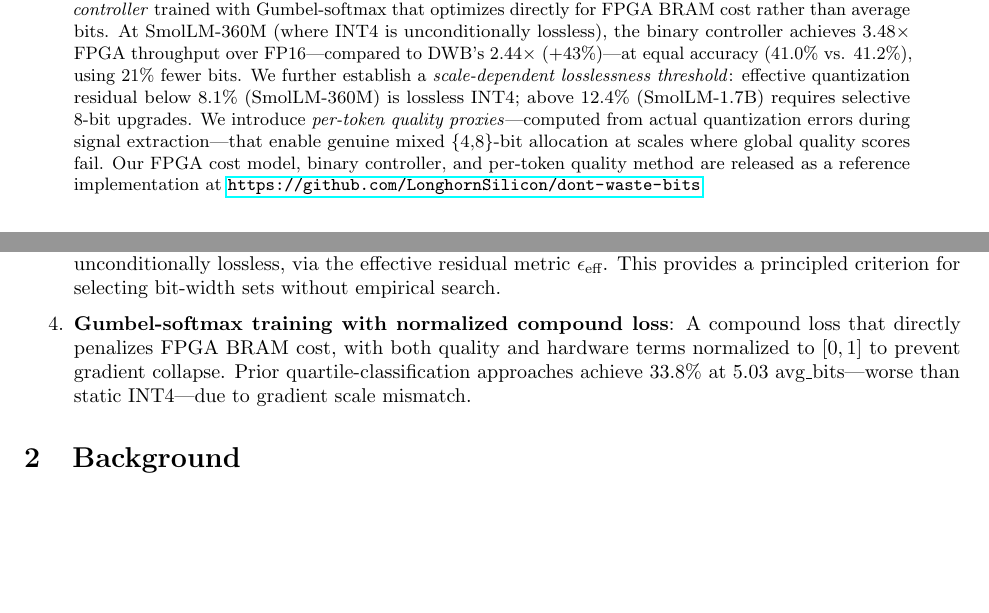
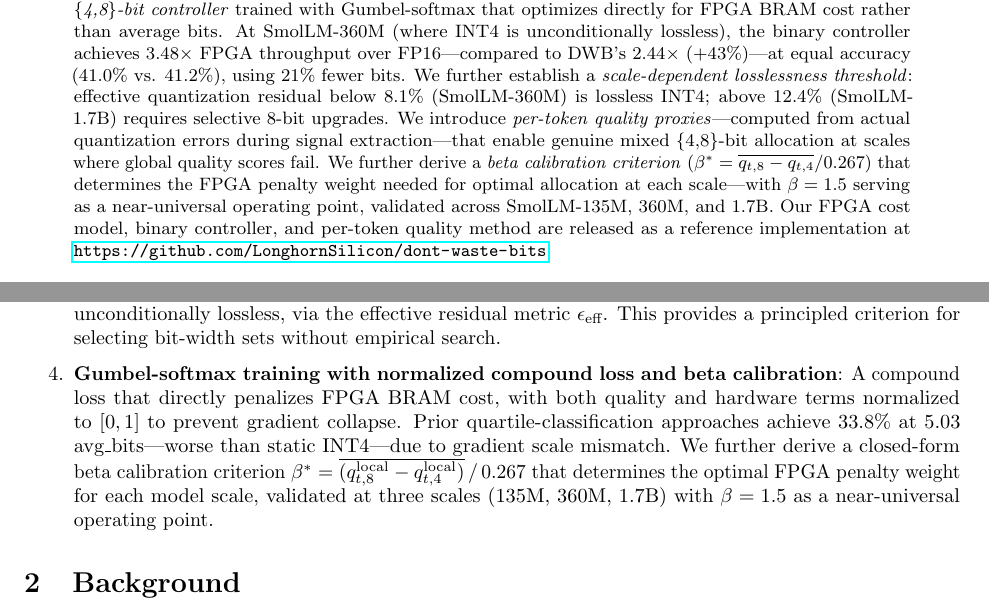
Before and after one commit to LonghornSilicon/dont-waste-bits, a LaTeX paper (research/paper/fpga_controller_paper.tex): two parts of pages 1 and 2 of 10, joined at a grey line, cut so that both start at the same text, the shorter picture padded with empty space. Compiled offline with pdfLaTeX.

Commit message:
research(results): update abstract + contribution #4 with three-scale beta calibration result
- Abstract: add sentence on beta* criterion + three-scale validation (135M, 360M, 1.7B)
- Contribution #4: extend with closed-form beta* = gap_mean/0.267 criterion, three-scale validation

Co-Authored-By: Claude Sonnet 4.6 <noreply@anthropic.com>

```diff
--- a/research/paper/fpga_controller_paper.tex
+++ b/research/paper/fpga_controller_paper.tex
@@ -31,7 +31,7 @@
 \maketitle
 
 \begin{abstract}
-Dynamic KV cache quantization assigns variable bit-widths to attention keys and values during LLM inference. Prior work (DWB, arXiv:2604.04722) optimizes for \emph{average bits per token}, inadvertently including 2-bit quantization in the allocation despite its identical FPGA hardware cost to 4-bit on Xilinx Ultrascale+ BRAM. We show that the 2-bit option wastes no BRAM bandwidth while degrading accuracy from 41.6\% to 25.0\% on HellaSwag (SmolLM-360M). We propose an \emph{FPGA-aware binary \{4,8\}-bit controller} trained with Gumbel-softmax that optimizes directly for FPGA BRAM cost rather than average bits. At SmolLM-360M (where INT4 is unconditionally lossless), the binary controller achieves 3.48$\times$ FPGA throughput over FP16---compared to DWB's 2.44$\times$ ($+$43\%)---at equal accuracy (41.0\% vs. 41.2\%), using 21\% fewer bits. We further establish a \emph{scale-dependent losslessness threshold}: effective quantization residual below 8.1\% (SmolLM-360M) is lossless INT4; above 12.4\% (SmolLM-1.7B) requires selective 8-bit upgrades. We introduce \emph{per-token quality proxies}---computed from actual quantization errors during signal extraction---that enable genuine mixed \{4,8\}-bit allocation at scales where global quality scores fail. Our FPGA cost model, binary controller, and per-token quality method are released as a reference implementation at \url{https://github.com/LonghornSilicon/dont-waste-bits}.
+Dynamic KV cache quantization assigns variable bit-widths to attention keys and values during LLM inference. Prior work (DWB, arXiv:2604.04722) optimizes for \emph{average bits per token}, inadvertently including 2-bit quantization in the allocation despite its identical FPGA hardware cost to 4-bit on Xilinx Ultrascale+ BRAM. We show that the 2-bit option wastes no BRAM bandwidth while degrading accuracy from 41.6\% to 25.0\% on HellaSwag (SmolLM-360M). We propose an \emph{FPGA-aware binary \{4,8\}-bit controller} trained with Gumbel-softmax that optimizes directly for FPGA BRAM cost rather than average bits. At SmolLM-360M (where INT4 is unconditionally lossless), the binary controller achieves 3.48$\times$ FPGA throughput over FP16---compared to DWB's 2.44$\times$ ($+$43\%)---at equal accuracy (41.0\% vs. 41.2\%), using 21\% fewer bits. We further establish a \emph{scale-dependent losslessness threshold}: effective quantization residual below 8.1\% (SmolLM-360M) is lossless INT4; above 12.4\% (SmolLM-1.7B) requires selective 8-bit upgrades. We introduce \emph{per-token quality proxies}---computed from actual quantization errors during signal extraction---that enable genuine mixed \{4,8\}-bit allocation at scales where global quality scores fail. We further derive a \emph{beta calibration criterion} ($\beta^* = \overline{q_{t,8} - q_{t,4}}/0.267$) that determines the FPGA penalty weight needed for optimal allocation at each scale---with $\beta=1.5$ serving as a near-universal operating point, validated across SmolLM-135M, 360M, and 1.7B. Our FPGA cost model, binary controller, and per-token quality method are released as a reference implementation at \url{https://github.com/LonghornSilicon/dont-waste-bits}.
 \end{abstract}
 
 \section{Introduction}
@@ -51,7 +51,7 @@ Our contributions are:
 
 \item \textbf{Scale-dependent losslessness}: Mechanistic characterization of when INT4 KV quantization is unconditionally lossless, via the effective residual metric $\epsilon_\text{eff}$. This provides a principled criterion for selecting bit-width sets without empirical search.
 
-\item \textbf{Gumbel-softmax training with normalized compound loss}: A compound loss that directly penalizes FPGA BRAM cost, with both quality and hardware terms normalized to $[0,1]$ to prevent gradient collapse. Prior quartile-classification approaches achieve 33.8\% at 5.03 avg\_bits---worse than static INT4---due to gradient scale mismatch.
+\item \textbf{Gumbel-softmax training with normalized compound loss and beta calibration}: A compound loss that directly penalizes FPGA BRAM cost, with both quality and hardware terms normalized to $[0,1]$ to prevent gradient collapse. Prior quartile-classification approaches achieve 33.8\% at 5.03 avg\_bits---worse than static INT4---due to gradient scale mismatch. We further derive a closed-form beta calibration criterion $\beta^* = \overline{(q_{t,8}^\text{local} - q_{t,4}^\text{local})}\,/\,0.267$ that determines the optimal FPGA penalty weight for each model scale, validated at three scales (135M, 360M, 1.7B) with $\beta=1.5$ as a near-universal operating point.
 \end{enumerate}
 
 \begin{figure}[t]
```
